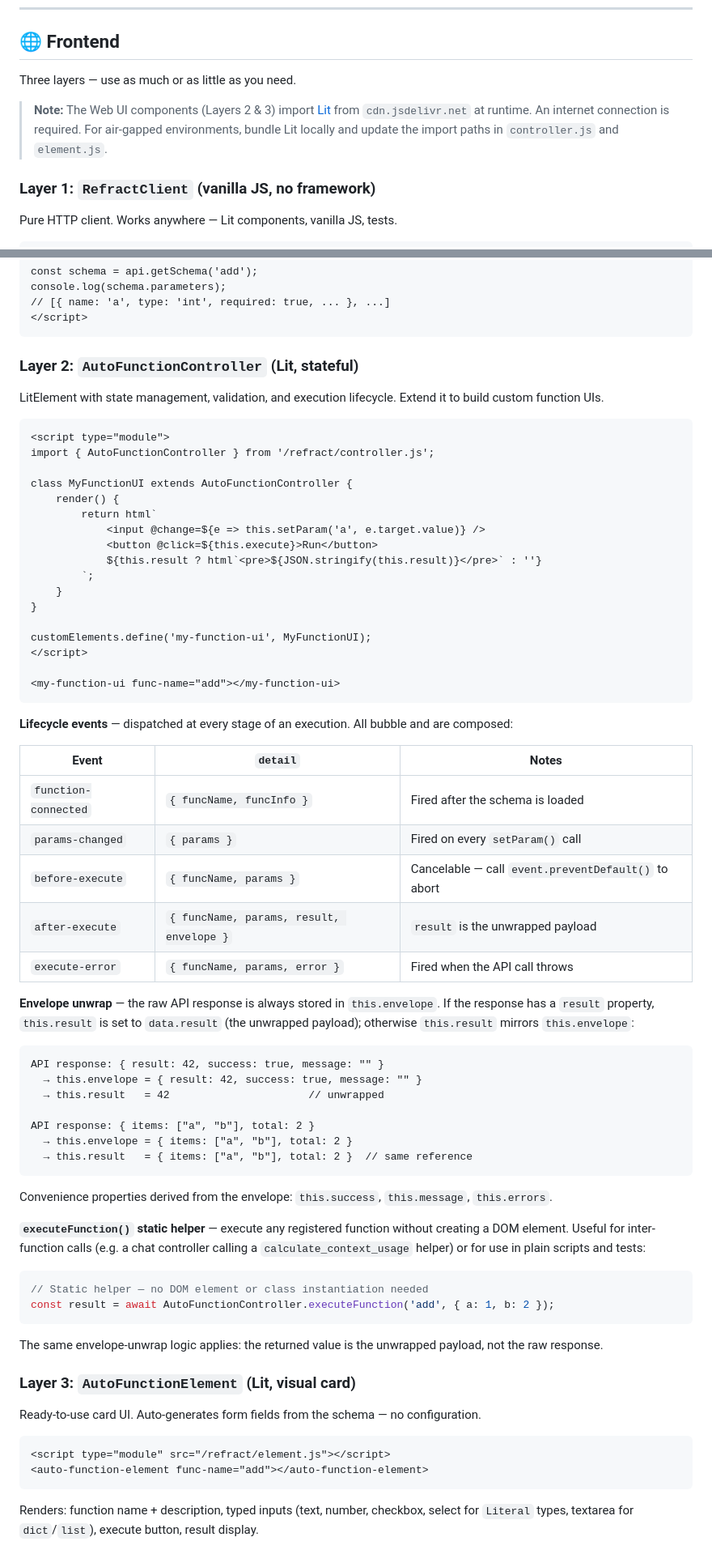
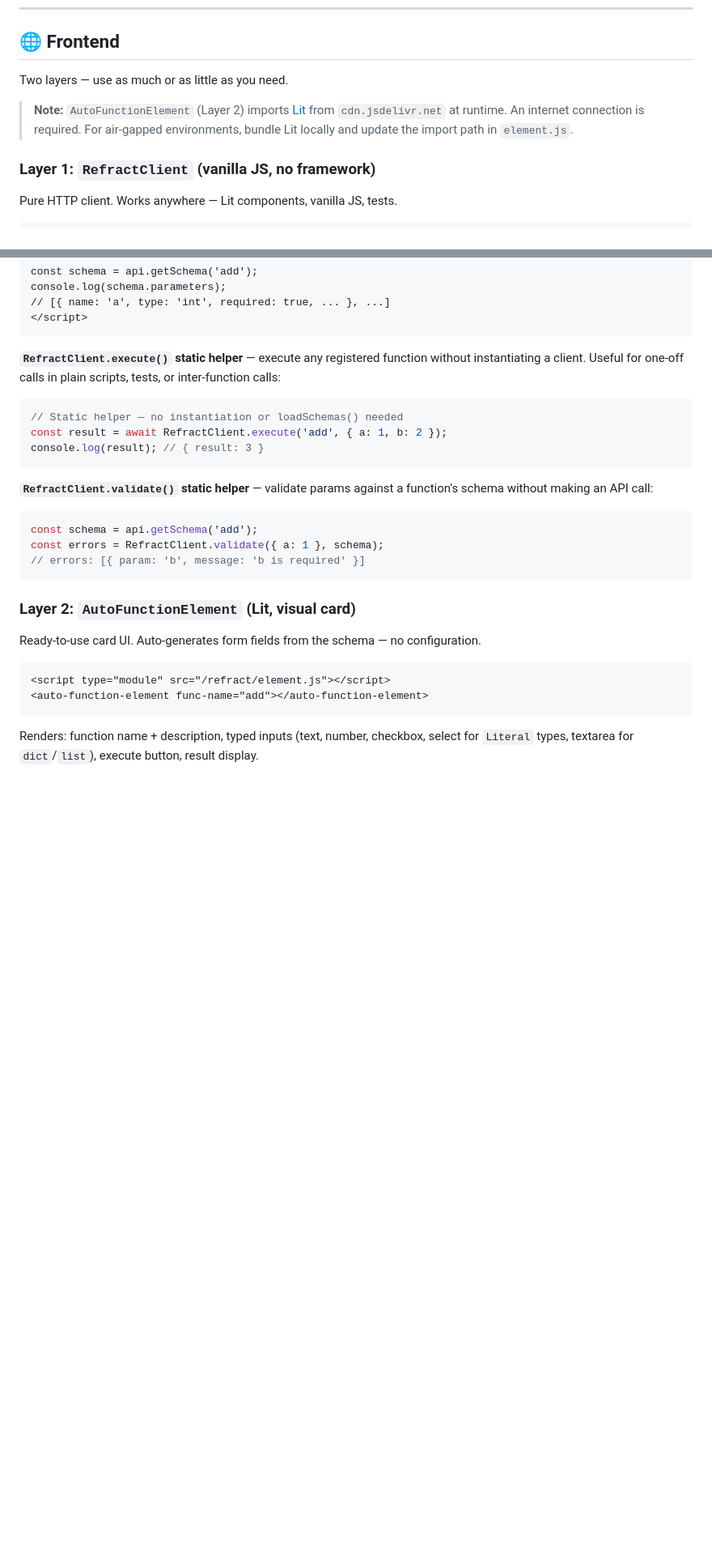
Before and after one commit to Brunvelop/refract, a Markdown page: README.md, 2 parts joined by grey strips. Shown at 81% size. Rendered like a GitHub page; blank space fills up the shorter version.

Commit message:
docs(readme): update for two-layer frontend architecture
- Remove Layer 2 (AutoFunctionController / controller.js) docs
- Remove Zero-config (AutoElementGenerator / generator.js) docs
- Renumber Layer 3 → Layer 2: AutoFunctionElement
- Add RefractClient.execute() and RefractClient.validate() docs
- Update Lit note to reference only element.js
- Update 'What you get' table Web UI example
- Update Dashboard section: AutoFunctionElement replaces AutoElementGenerator
- Update Architecture tree: remove controller.js and generator.js
- Update frontend section header: Three layers → Two layers

````diff
--- a/README.md
+++ b/README.md
@@ -294,13 +294,12 @@ for await (const { event, data } of api.stream('process_text', { text: 'hello wo
 
 ## 🌐 Frontend
 
-Three layers — use as much or as little as you need.
+Two layers — use as much or as little as you need.
 
-> **Note:** The Web UI components (Layers 2 & 3) import
+> **Note:** `AutoFunctionElement` (Layer 2) imports
 > [Lit](https://lit.dev/) from `cdn.jsdelivr.net` at runtime.
 > An internet connection is required. For air-gapped environments,
-> bundle Lit locally and update the import paths in `controller.js`
-> and `element.js`.
+> bundle Lit locally and update the import path in `element.js`.
 
 ### Layer 1: `RefractClient` (vanilla JS, no framework)
 
@@ -322,64 +321,23 @@ console.log(schema.parameters);
 </script>
 ```
 
-### Layer 2: `AutoFunctionController` (Lit, stateful)
+**`RefractClient.execute()` static helper** — execute any registered function without instantiating a client. Useful for one-off calls in plain scripts, tests, or inter-function calls:
 
-LitElement with state management, validation, and execution lifecycle. Extend it to build custom function UIs.
-
-```html
-<script type="module">
-import { AutoFunctionController } from '/refract/controller.js';
-
-class MyFunctionUI extends AutoFunctionController {
-    render() {
-        return html`
-            <input @change=${e => this.setParam('a', e.target.value)} />
-            <button @click=${this.execute}>Run</button>
-            ${this.result ? html`<pre>${JSON.stringify(this.result)}</pre>` : ''}
-        `;
-    }
-}
-
-customElements.define('my-function-ui', MyFunctionUI);
-</script>
-
-<my-function-ui func-name="add"></my-function-ui>
+```javascript
+// Static helper — no instantiation or loadSchemas() needed
+const result = await RefractClient.execute('add', { a: 1, b: 2 });
+console.log(result); // { result: 3 }
 ```
 
-**Lifecycle events** — dispatched at every stage of an execution. All bubble and are composed:
+**`RefractClient.validate()` static helper** — validate params against a function's schema without making an API call:
 
-| Event | `detail` | Notes |
-|-------|----------|-------|
-| `function-connected` | `{ funcName, funcInfo }` | Fired after the schema is loaded |
-| `params-changed` | `{ params }` | Fired on every `setParam()` call |
-| `before-execute` | `{ funcName, params }` | Cancelable — call `event.preventDefault()` to abort |
-| `after-execute` | `{ funcName, params, result, envelope }` | `result` is the unwrapped payload |
-| `execute-error` | `{ funcName, params, error }` | Fired when the API call throws |
-
-**Envelope unwrap** — the raw API response is always stored in `this.envelope`. If the response has a `result` property, `this.result` is set to `data.result` (the unwrapped payload); otherwise `this.result` mirrors `this.envelope`:
-
-```
-API response: { result: 42, success: true, message: "" }
-  → this.envelope = { result: 42, success: true, message: "" }
-  → this.result   = 42                      // unwrapped
-
-API response: { items: ["a", "b"], total: 2 }
-  → this.envelope = { items: ["a", "b"], total: 2 }
-  → this.result   = { items: ["a", "b"], total: 2 }  // same reference
+```javascript
+const schema = api.getSchema('add');
+const errors = RefractClient.validate({ a: 1 }, schema);
+// errors: [{ param: 'b', message: 'b is required' }]
 ```
 
-Convenience properties derived from the envelope: `this.success`, `this.message`, `this.errors`.
-
-**`executeFunction()` static helper** — execute any registered function without creating a DOM element. Useful for inter-function calls (e.g. a chat controller calling a `calculate_context_usage` helper) or for use in plain scripts and tests:
-
-```javascript
-// Static helper — no DOM element or class instantiation needed
-const result = await AutoFunctionController.executeFunction('add', { a: 1, b: 2 });
-```
-
-The same envelope-unwrap logic applies: the returned value is the unwrapped payload, not the raw response.
-
-### Layer 3: `AutoFunctionElement` (Lit, visual card)
+### Layer 2: `AutoFunctionElement` (Lit, visual card)
 
 Ready-to-use card UI. Auto-generates form fields from the schema — no configuration.
 
````
Also changed, not shown: other parts of README.md (+4 -18 lines).
